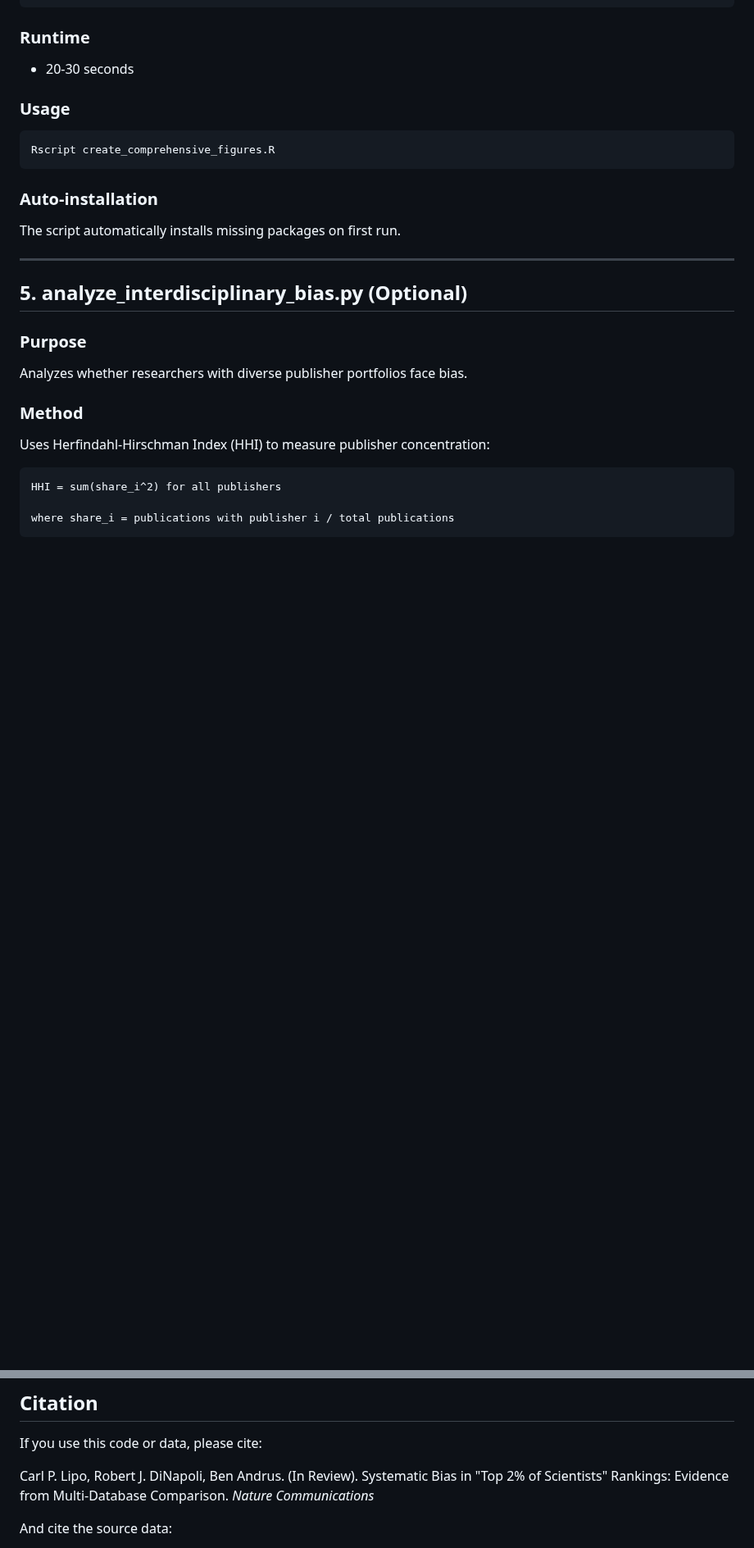
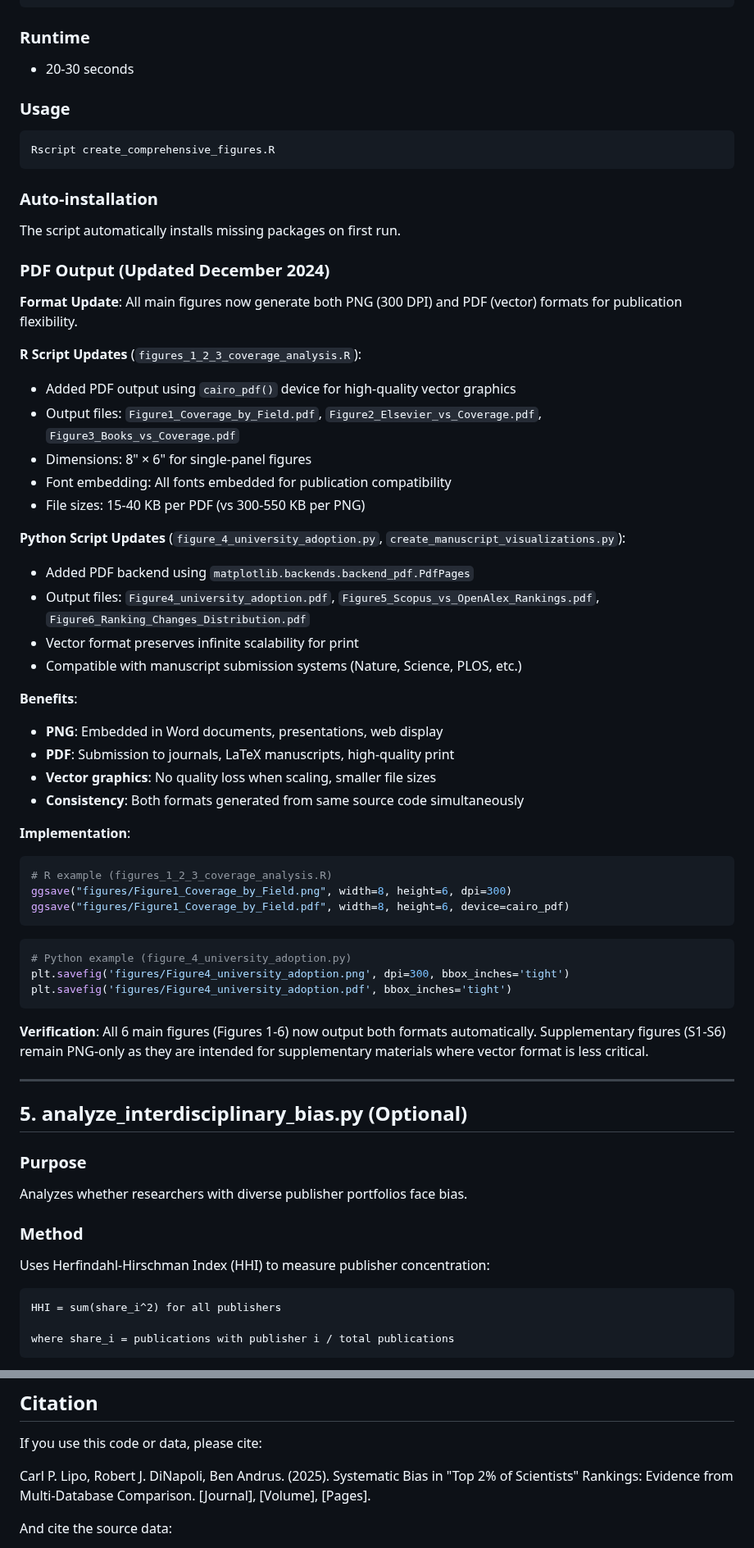
Before and after one commit to clipo/top2percent, a Markdown page: CODE_DOCUMENTATION.md, 2 parts joined by grey strips. Shown at 82% size. Rendered like a GitHub page; blank space fills up the shorter version.

Commit message:
Enhance CODE_DOCUMENTATION with PDF output details
Updated documentation to include new PDF output capabilities for figures, detailing R and Python script enhancements, benefits of formats, implementation examples, and verification of output.

````diff
--- a/CODE_DOCUMENTATION.md
+++ b/CODE_DOCUMENTATION.md
@@ -341,6 +341,45 @@ Rscript create_comprehensive_figures.R
 ### Auto-installation
 The script automatically installs missing packages on first run.
 
+### PDF Output (Updated December 2024)
+
+**Format Update**: All main figures now generate both PNG (300 DPI) and PDF (vector) formats for publication flexibility.
+
+**R Script Updates** (`figures_1_2_3_coverage_analysis.R`):
+- Added PDF output using `cairo_pdf()` device for high-quality vector graphics
+- Output files: `Figure1_Coverage_by_Field.pdf`, `Figure2_Elsevier_vs_Coverage.pdf`, `Figure3_Books_vs_Coverage.pdf`
+- Dimensions: 8" × 6" for single-panel figures
+- Font embedding: All fonts embedded for publication compatibility
+- File sizes: 15-40 KB per PDF (vs 300-550 KB per PNG)
+
+**Python Script Updates** (`figure_4_university_adoption.py`, `create_manuscript_visualizations.py`):
+- Added PDF backend using `matplotlib.backends.backend_pdf.PdfPages`
+- Output files: `Figure4_university_adoption.pdf`, `Figure5_Scopus_vs_OpenAlex_Rankings.pdf`, `Figure6_Ranking_Changes_Distribution.pdf`
+- Vector format preserves infinite scalability for print
+- Compatible with manuscript submission systems (Nature, Science, PLOS, etc.)
+
+**Benefits**:
+- **PNG**: Embedded in Word documents, presentations, web display
+- **PDF**: Submission to journals, LaTeX manuscripts, high-quality print
+- **Vector graphics**: No quality loss when scaling, smaller file sizes
+- **Consistency**: Both formats generated from same source code simultaneously
+
+**Implementation**:
+```R
+# R example (figures_1_2_3_coverage_analysis.R)
+ggsave("figures/Figure1_Coverage_by_Field.png", width=8, height=6, dpi=300)
+ggsave("figures/Figure1_Coverage_by_Field.pdf", width=8, height=6, device=cairo_pdf)
+```
+
+```python
+# Python example (figure_4_university_adoption.py)
+plt.savefig('figures/Figure4_university_adoption.png', dpi=300, bbox_inches='tight')
+plt.savefig('figures/Figure4_university_adoption.pdf', bbox_inches='tight')
+```
+
+**Verification**:
+All 6 main figures (Figures 1-6) now output both formats automatically. Supplementary figures (S1-S6) remain PNG-only as they are intended for supplementary materials where vector format is less critical.
+
 ---
 
 ## 5. analyze_interdisciplinary_bias.py (Optional)
@@ -540,8 +579,8 @@ pip install -r requirements.txt
 
 If you use this code or data, please cite:
 
-Carl P. Lipo, Robert J. DiNapoli, Ben Andrus. (In Review). Systematic Bias in "Top 2% of Scientists" Rankings:
-Evidence from Multi-Database Comparison. *Nature Communications*
+Carl P. Lipo, Robert J. DiNapoli, Ben Andrus. (2025). Systematic Bias in "Top 2% of Scientists" Rankings:
+Evidence from Multi-Database Comparison. [Journal], [Volume], [Pages].
 
 And cite the source data:
 
````
